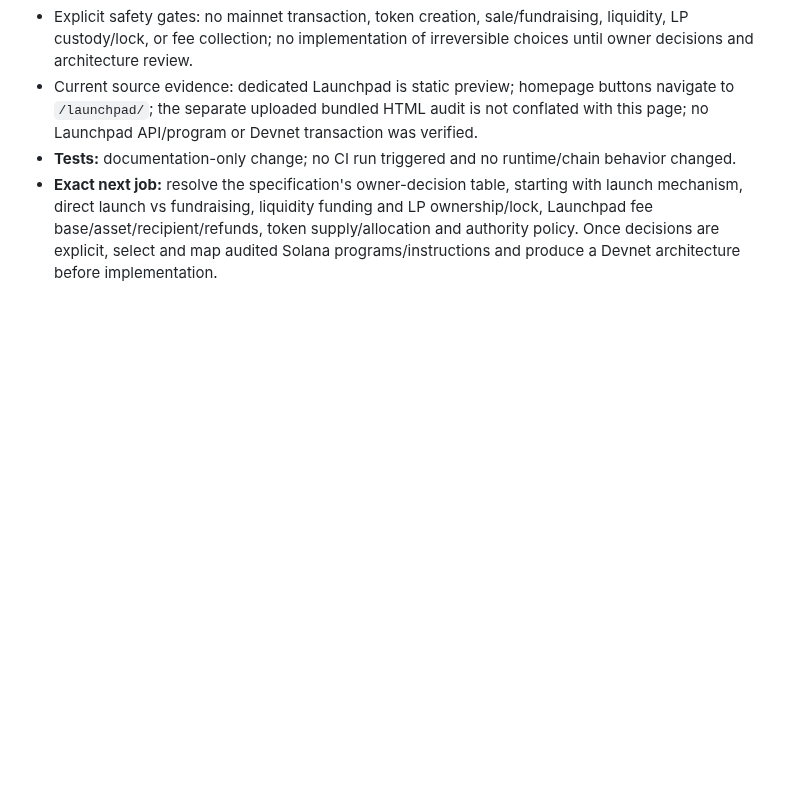
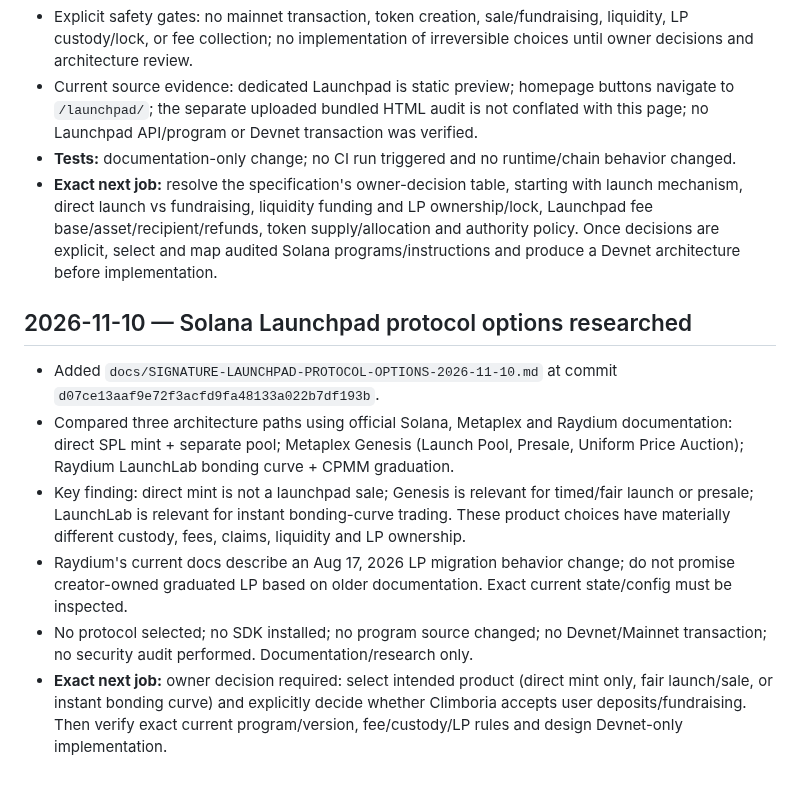
Before and after one commit to CryptoDilis/Climboria, a Markdown page: docs/RELEASE-PRIORITY-2026-11-10.md, the part around the change. Rendered like a GitHub page; blank space fills up the shorter version.

Commit message:
docs: record Solana launchpad protocol research checkpoint

```diff
--- a/docs/RELEASE-PRIORITY-2026-11-10.md
+++ b/docs/RELEASE-PRIORITY-2026-11-10.md
@@ -146,3 +146,12 @@ After Portfolio P0 verification and Swap/DEX production gates, audit the actual
 - Current source evidence: dedicated Launchpad is static preview; homepage buttons navigate to `/launchpad/`; the separate uploaded bundled HTML audit is not conflated with this page; no Launchpad API/program or Devnet transaction was verified.
 - **Tests:** documentation-only change; no CI run triggered and no runtime/chain behavior changed.
 - **Exact next job:** resolve the specification's owner-decision table, starting with launch mechanism, direct launch vs fundraising, liquidity funding and LP ownership/lock, Launchpad fee base/asset/recipient/refunds, token supply/allocation and authority policy. Once decisions are explicit, select and map audited Solana programs/instructions and produce a Devnet architecture before implementation.
+
+
+## 2026-11-10 — Solana Launchpad protocol options researched
+- Added `docs/SIGNATURE-LAUNCHPAD-PROTOCOL-OPTIONS-2026-11-10.md` at commit `d07ce13aaf9e72f3acfd9fa48133a022b7df193b`.
+- Compared three architecture paths using official Solana, Metaplex and Raydium documentation: direct SPL mint + separate pool; Metaplex Genesis (Launch Pool, Presale, Uniform Price Auction); Raydium LaunchLab bonding curve + CPMM graduation.
+- Key finding: direct mint is not a launchpad sale; Genesis is relevant for timed/fair launch or presale; LaunchLab is relevant for instant bonding-curve trading. These product choices have materially different custody, fees, claims, liquidity and LP ownership.
+- Raydium's current docs describe an Aug 17, 2026 LP migration behavior change; do not promise creator-owned graduated LP based on older documentation. Exact current state/config must be inspected.
+- No protocol selected; no SDK installed; no program source changed; no Devnet/Mainnet transaction; no security audit performed. Documentation/research only.
+- **Exact next job:** owner decision required: select intended product (direct mint only, fair launch/sale, or instant bonding curve) and explicitly decide whether Climboria accepts user deposits/fundraising. Then verify exact current program/version, fee/custody/LP rules and design Devnet-only implementation.
```
